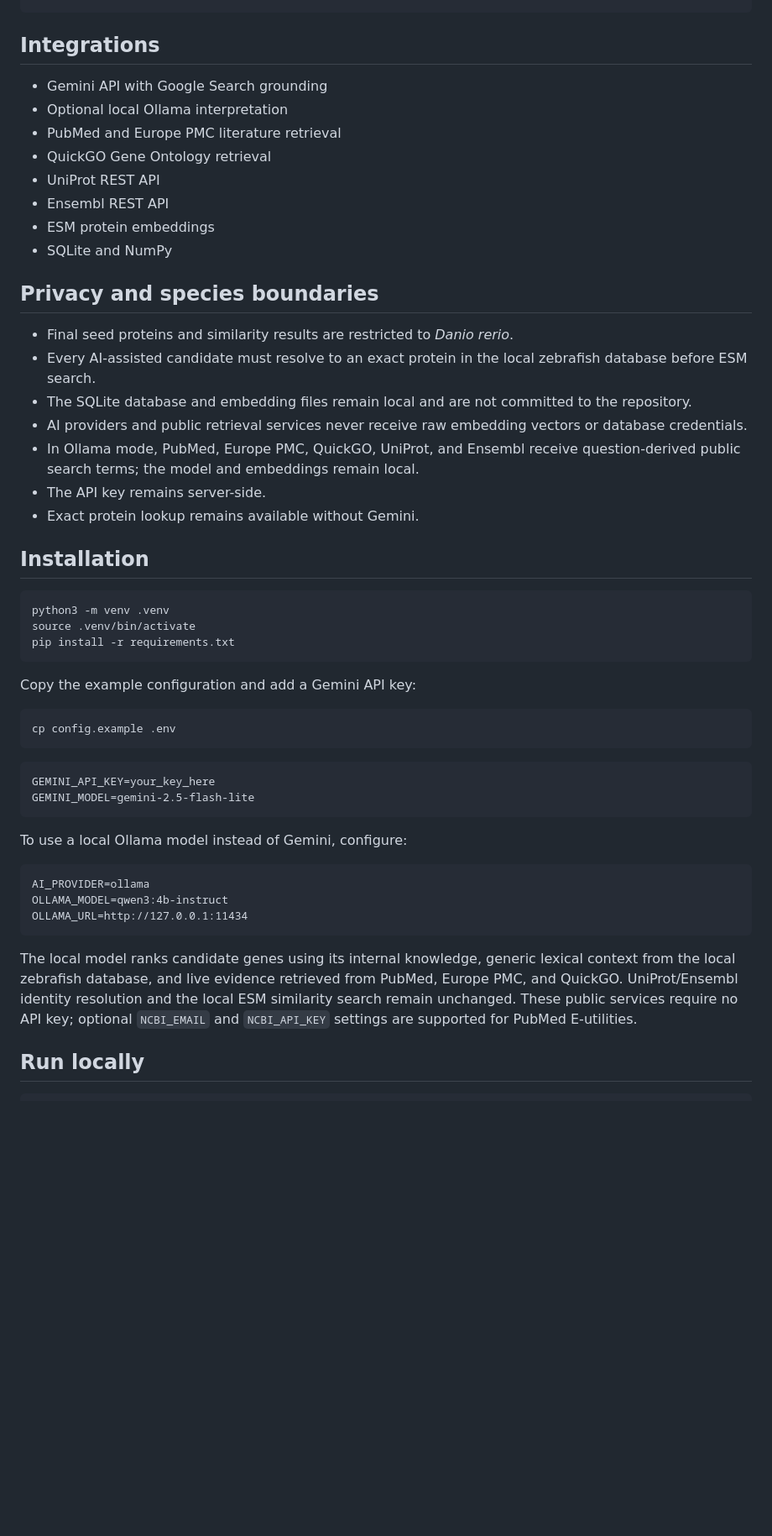
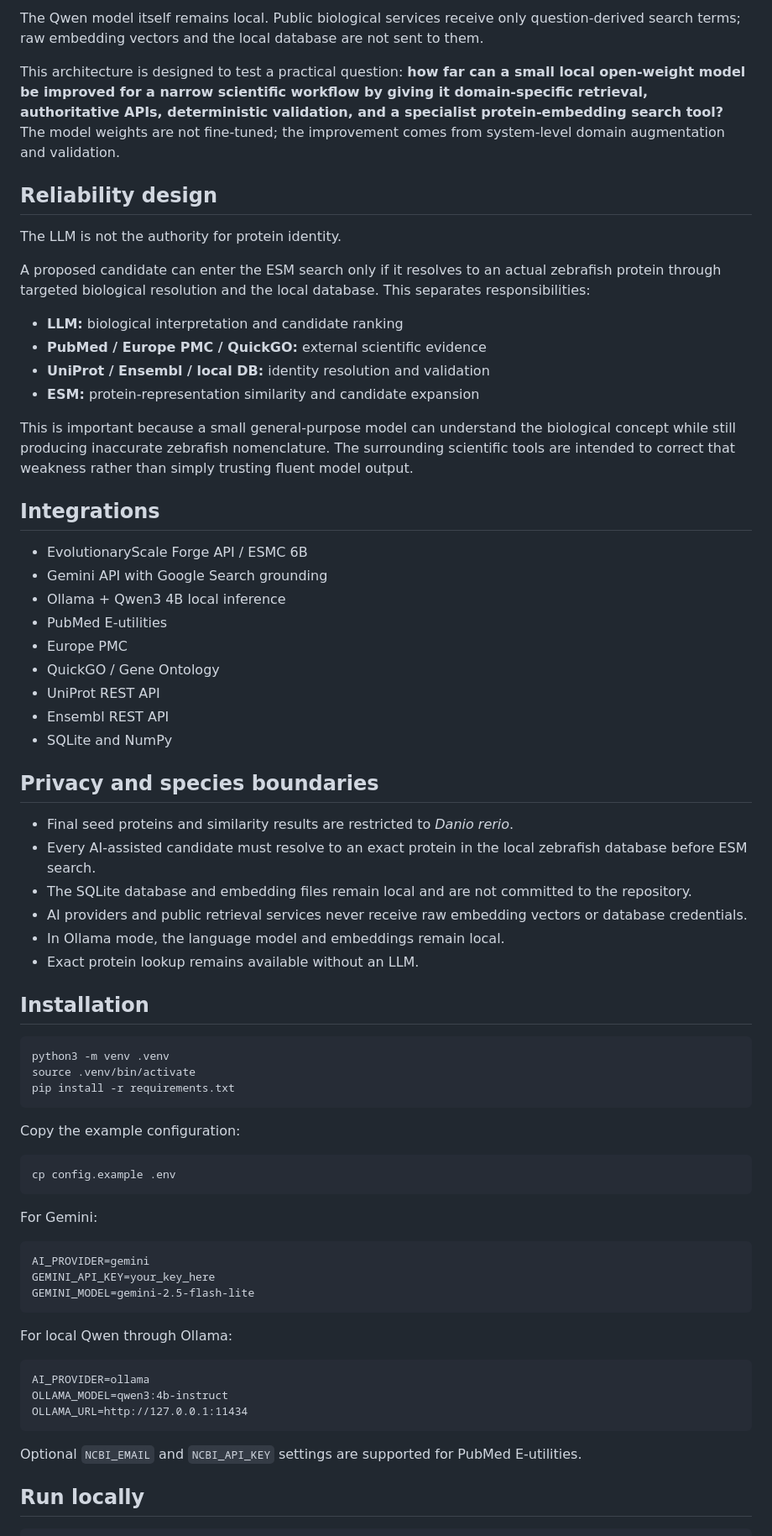
Before and after one commit to Niedharsan/zebrafish-esm-search, a Markdown page: README.md, the part around one of its changes. Shown at 84% size. Drawn GitHub-style; blank space fills up the shorter version.

````diff
--- a/README.md
+++ b/README.md
@@ -53,12 +81,30 @@ ranked related proteins
+The Qwen model itself remains local. Public biological services receive only question-derived search terms; raw embedding vectors and the local database are not sent to them.
+
+This architecture is designed to test a practical question: **how far can a small local open-weight model be improved for a narrow scientific workflow by giving it domain-specific retrieval, authoritative APIs, deterministic validation, and a specialist protein-embedding search tool?** The model weights are not fine-tuned; the improvement comes from system-level domain augmentation and validation.
+
+## Reliability design
+
+The LLM is not the authority for protein identity.
+
+A proposed candidate can enter the ESM search only if it resolves to an actual zebrafish protein through targeted biological resolution and the local database. This separates responsibilities:
+
+- **LLM:** biological interpretation and candidate ranking
+- **PubMed / Europe PMC / QuickGO:** external scientific evidence
+- **UniProt / Ensembl / local DB:** identity resolution and validation
+- **ESM:** protein-representation similarity and candidate expansion
+
+This is important because a small general-purpose model can understand the biological concept while still producing inaccurate zebrafish nomenclature. The surrounding scientific tools are intended to correct that weakness rather than simply trusting fluent model output.
+
 ## Integrations
 
+- EvolutionaryScale Forge API / ESMC 6B
 - Gemini API with Google Search grounding
-- Optional local Ollama interpretation
-- PubMed and Europe PMC literature retrieval
-- QuickGO Gene Ontology retrieval
+- Ollama + Qwen3 4B local inference
+- PubMed E-utilities
+- Europe PMC
+- QuickGO / Gene Ontology
 - UniProt REST API
 - Ensembl REST API
-- ESM protein embeddings
 - SQLite and NumPy
 
 ## Privacy and species boundaries
@@ -67,9 +113,8 @@ ranked related proteins
 - Every AI-assisted candidate must resolve to an exact protein in the local zebrafish database before ESM search.
 - The SQLite database and embedding files remain local and are not committed to the repository.
 - AI providers and public retrieval services never receive raw embedding vectors or database credentials.
-- In Ollama mode, PubMed, Europe PMC, QuickGO, UniProt, and Ensembl receive question-derived public search terms; the model and embeddings remain local.
-- The API key remains server-side.
-- Exact protein lookup remains available without Gemini.
+- In Ollama mode, the language model and embeddings remain local.
+- Exact protein lookup remains available without an LLM.
 
 ## Installation
 
@@ -79,18 +124,21 @@ source .venv/bin/activate
 pip install -r requirements.txt
 ```
 
-Copy the example configuration and add a Gemini API key:
+Copy the example configuration:
 
 ```bash
 cp config.example .env
 ```
 
+For Gemini:
+
 ```text
+AI_PROVIDER=gemini
 GEMINI_API_KEY=your_key_here
 GEMINI_MODEL=gemini-2.5-flash-lite
 ```
 
-To use a local Ollama model instead of Gemini, configure:
+For local Qwen through Ollama:
 
 ```text
 AI_PROVIDER=ollama
@@ -98,7 +146,7 @@ OLLAMA_MODEL=qwen3:4b-instruct
 OLLAMA_URL=http://127.0.0.1:11434
 ```
 
-The local model ranks candidate genes using its internal knowledge, generic lexical context from the local zebrafish database, and live evidence retrieved from PubMed, Europe PMC, and QuickGO. UniProt/Ensembl identity resolution and the local ESM similarity search remain unchanged. These public services require no API key; optional `NCBI_EMAIL` and `NCBI_API_KEY` settings are supported for PubMed E-utilities.
+Optional `NCBI_EMAIL` and `NCBI_API_KEY` settings are supported for PubMed E-utilities.
 
 ## Run locally
 
````
Also changed, not shown: other parts of README.md (+70 -24 lines).
